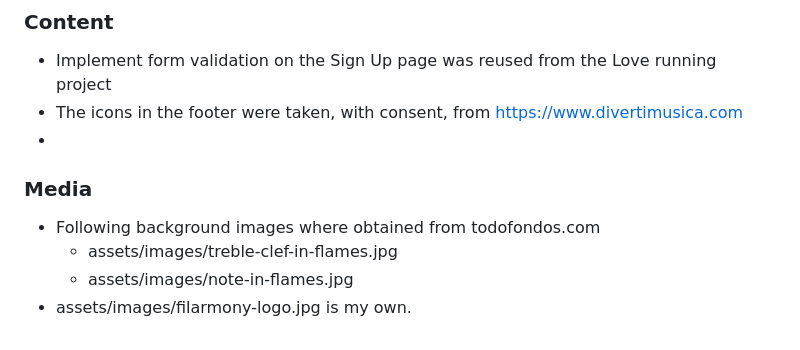
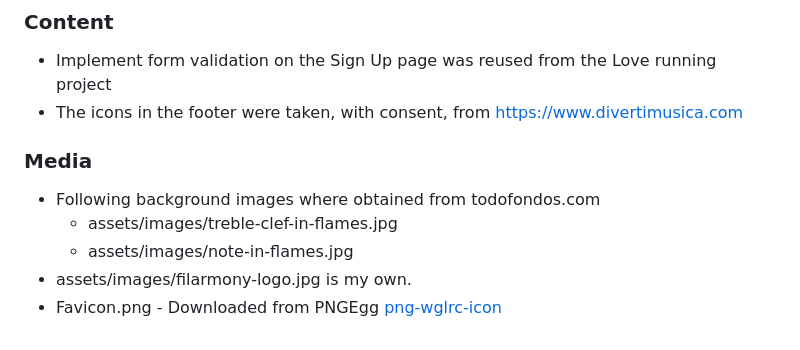
Before and after one commit to Juanma1313/filarmony, a Markdown page: README.md, the part around the change. GitHub-like rendering.

Commit message:
Update favicon in project documentation

```diff
--- a/README.md
+++ b/README.md
@@ -116,10 +116,10 @@ The live link can be found here - https://juanma1313.github.io/filarmony/index.h
 
 - Implement form validation on the Sign Up page was reused from the Love running project
 - The icons in the footer were taken, with consent, from https://www.divertimusica.com
--
 
 ### Media
 - Following background images where obtained from todofondos.com
   * assets/images/treble-clef-in-flames.jpg
   * assets/images/note-in-flames.jpg
 - assets/images/filarmony-logo.jpg is my own.
+- Favicon.png - Downloaded from PNGEgg [png-wglrc-icon](https://www.pngegg.com/en/png-wglrc)
```
Also changed, not shown: doc/customer-review.md (renamed from doc/Customer_Review.md, +1 -1 lines).
